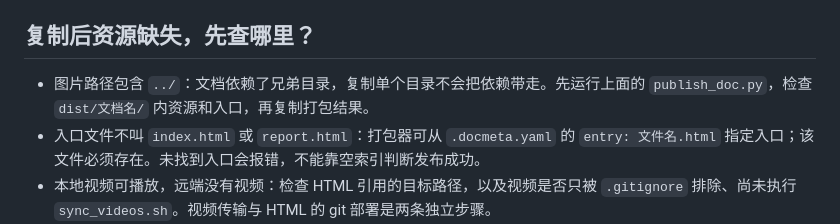
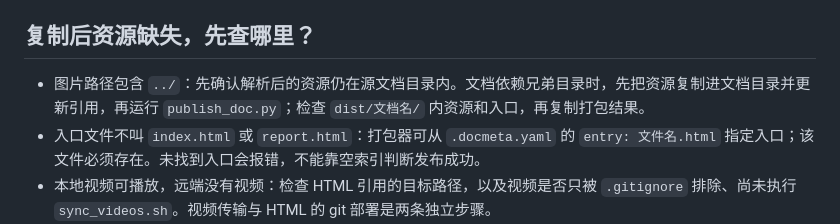
Before and after one commit to majiayu000/docsite, a Markdown page: README.md, the part around the change. Rendered like a GitHub page.

Commit message:
docs: align recovery with document path boundary

```diff
--- a/README.md
+++ b/README.md
@@ -92,7 +92,7 @@ HTML 里 `<video src="assets/x.mp4" controls></video>` 即可，浏览器直接
 
 ## 复制后资源缺失，先查哪里？
 
-- 图片路径包含 `../`：文档依赖了兄弟目录，复制单个目录不会把依赖带走。先运行上面的 `publish_doc.py`，检查 `dist/文档名/` 内资源和入口，再复制打包结果。
+- 图片路径包含 `../`：先确认解析后的资源仍在源文档目录内。文档依赖兄弟目录时，先把资源复制进文档目录并更新引用，再运行 `publish_doc.py`；检查 `dist/文档名/` 内资源和入口，再复制打包结果。
 - 入口文件不叫 `index.html` 或 `report.html`：打包器可从 `.docmeta.yaml` 的 `entry: 文件名.html` 指定入口；该文件必须存在。未找到入口会报错，不能靠空索引判断发布成功。
 - 本地视频可播放，远端没有视频：检查 HTML 引用的目标路径，以及视频是否只被 `.gitignore` 排除、尚未执行 `sync_videos.sh`。视频传输与 HTML 的 git 部署是两条独立步骤。
 - 模板或分类改了，首页没变化：运行构建并确认预览的是新生成的 `site/`，再核对部署目标目录，不能只刷新浏览器判断构建已生效。
```
